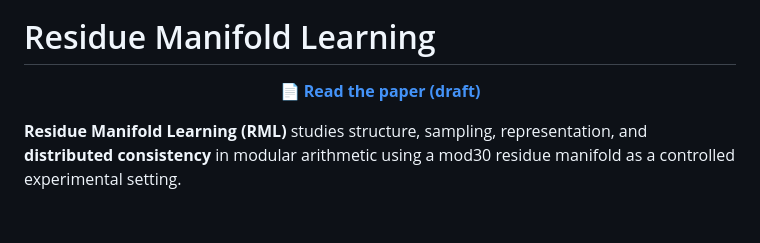
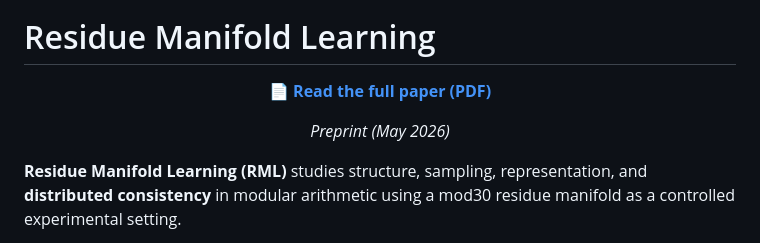
Before and after one commit to thinkthoughts/residue-manifold-learning, a Markdown page: README.md, the part around the change. Drawn GitHub-style; blank space fills up the shorter version.

```diff
--- a/README.md
+++ b/README.md
@@ -3,7 +3,11 @@
 # Residue Manifold Learning
 
 <p align="center">
-  <a href="paper/paper.md"><strong>📄 Read the paper (draft)</strong></a>
+  <a href="./paper.pdf"><strong>📄 Read the full paper (PDF)</strong></a>
+</p>
+
+<p align="center">
+  <em>Preprint (May 2026)</em>
 </p>
 
 **Residue Manifold Learning (RML)** studies structure, sampling, representation, and **distributed consistency** in modular arithmetic using a mod30 residue manifold as a controlled experimental setting.
```
